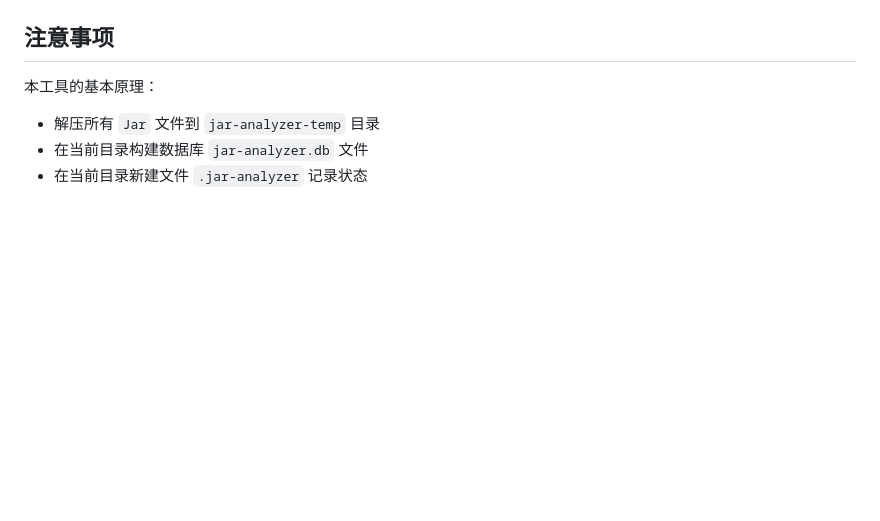
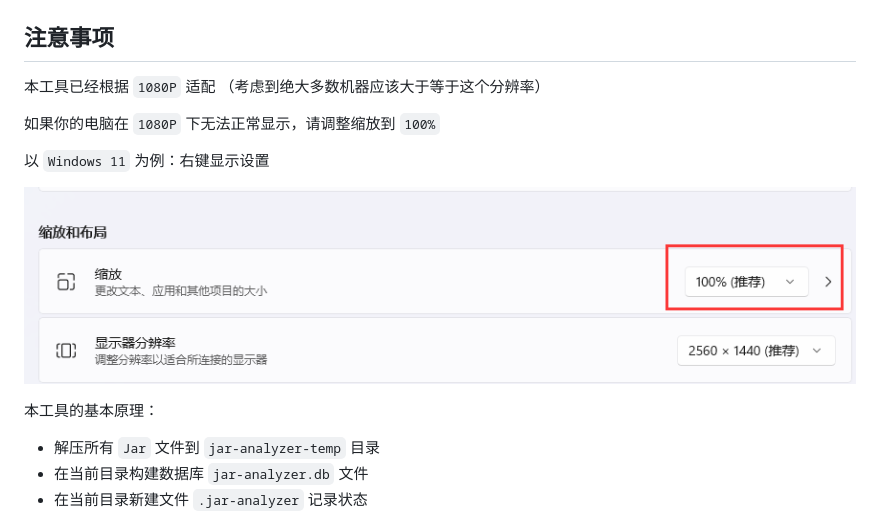
Before and after one commit to jar-analyzer/jar-analyzer, a Markdown page: README.md, the part around the change. Drawn GitHub-style; pictures changed too: img/0010.png (added); blank space fills up the shorter version.

Commit message:
分辨率问题

```diff
--- a/README.md
+++ b/README.md
@@ -65,6 +65,14 @@
 ![](img/0005.png)
 
 ## 注意事项
+
+本工具已经根据 `1080P` 适配 （考虑到绝大多数机器应该大于等于这个分辨率）
+
+如果你的电脑在 `1080P` 下无法正常显示，请调整缩放到 `100%`
+
+以 `Windows 11` 为例：右键显示设置
+
+![](img/0010.png)
 
 本工具的基本原理：
 - 解压所有 `Jar` 文件到 `jar-analyzer-temp` 目录
```
